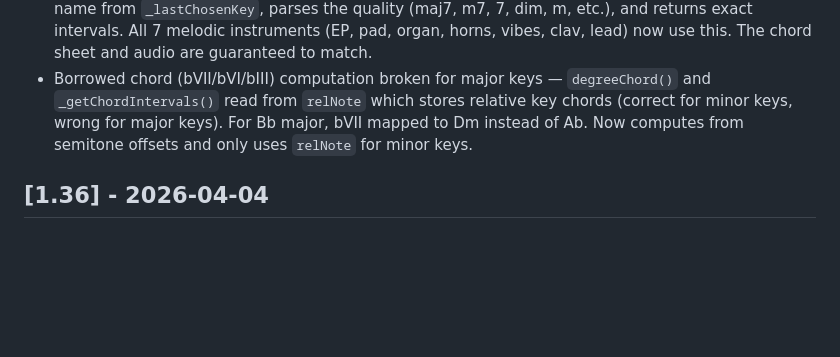
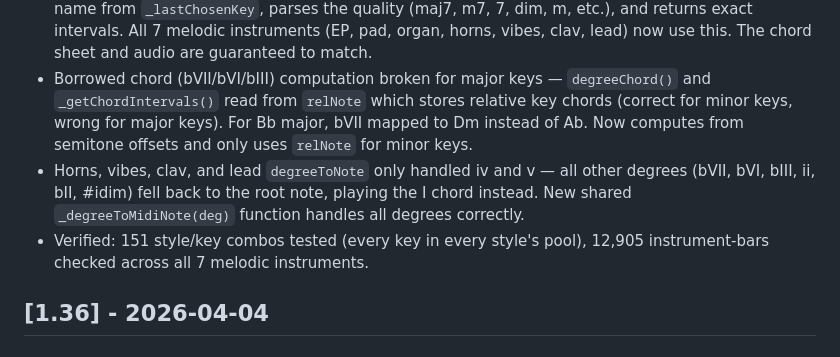
Before and after one commit to keithadler/hiphopdrummer, a Markdown page: CHANGELOG.md, the part around the change. GitHub-like rendering; blank space fills up the shorter version.

Commit message:
Release 1.37 — complete chord/instrument sync fix
Three critical fixes ensuring chord sheet matches audio:
1. _getChordIntervals reads actual chord quality from key data
2. Borrowed chords compute correctly for major keys
3. All instruments handle all degree symbols (not just iv/v)
Verified across 151 style/key combos, 12,905 instrument-bars.

```diff
--- a/CHANGELOG.md
+++ b/CHANGELOG.md
@@ -7,6 +7,8 @@ All notable changes to Hip Hop Drummer are documented in this file.
 ### Fixed — Critical
 - Chord sheet / instrument mismatch — the chord sheet displayed correct chord names (Gmaj7, C7, Dm7) read from key data, but the instruments guessed intervals from degree symbols and often played different chords. New shared `_getChordIntervals(degree)` function reads the actual chord name from `_lastChosenKey`, parses the quality (maj7, m7, 7, dim, m, etc.), and returns exact intervals. All 7 melodic instruments (EP, pad, organ, horns, vibes, clav, lead) now use this. The chord sheet and audio are guaranteed to match.
 - Borrowed chord (bVII/bVI/bIII) computation broken for major keys — `degreeChord()` and `_getChordIntervals()` read from `relNote` which stores relative key chords (correct for minor keys, wrong for major keys). For Bb major, bVII mapped to Dm instead of Ab. Now computes from semitone offsets and only uses `relNote` for minor keys.
+- Horns, vibes, clav, and lead `degreeToNote` only handled iv and v — all other degrees (bVII, bVI, bIII, ii, bII, #idim) fell back to the root note, playing the I chord instead. New shared `_degreeToMidiNote(deg)` function handles all degrees correctly.
+- Verified: 151 style/key combos tested (every key in every style's pool), 12,905 instrument-bars checked across all 7 melodic instruments.
 
 ## [1.36] - 2026-04-04
 
```
